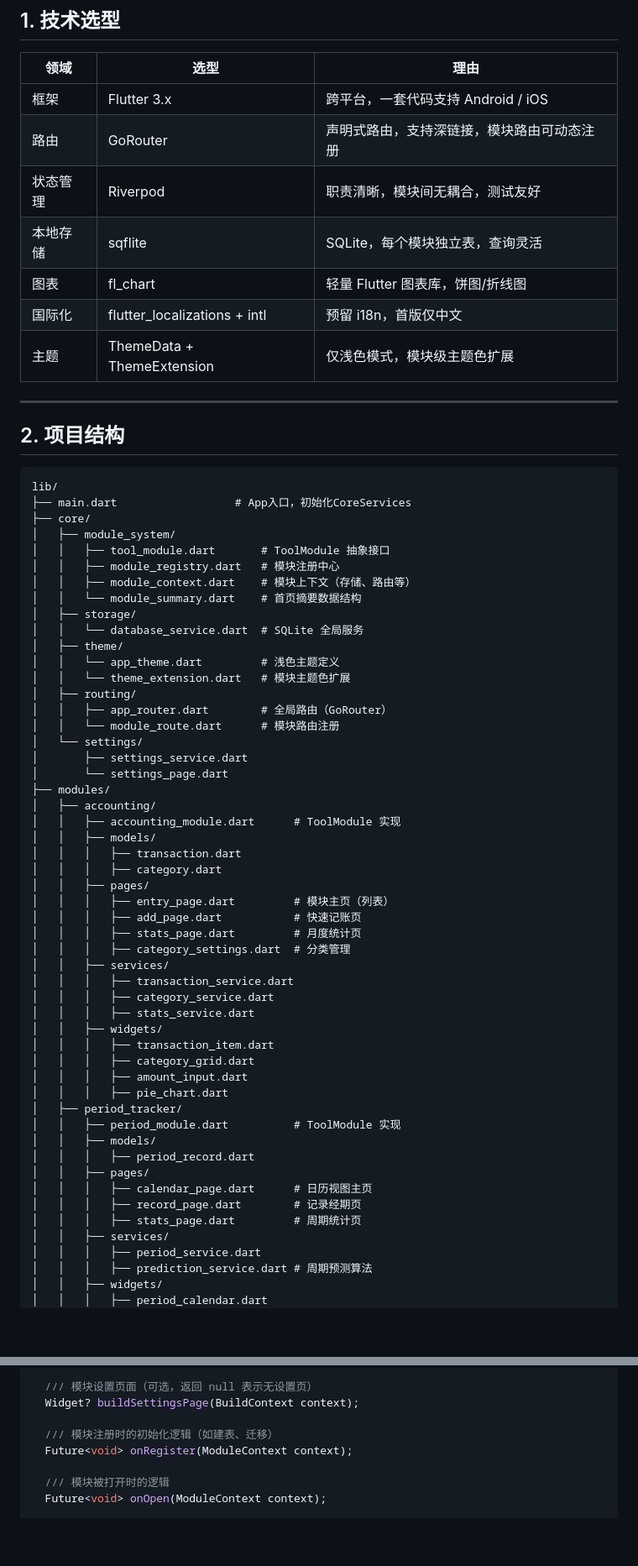
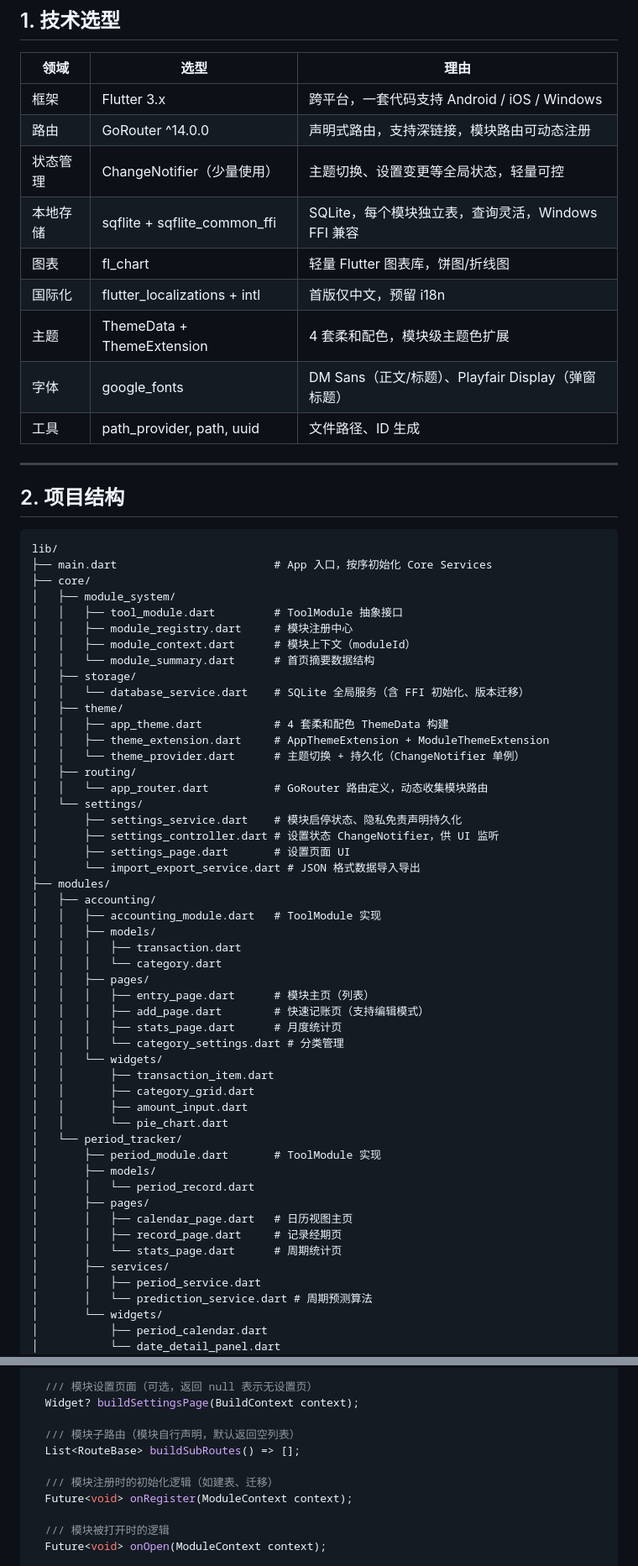
Before and after one commit to yudidayeye/assistance, a Markdown page: docs/SPEC.md, 2 parts joined by grey strips. Shown at 84% size. GitHub-like rendering; blank space fills up the shorter version.

Commit message:
docs: 重新生成 PRD.md 和 SPEC.md，与实际代码库保持一致

````diff
--- a/docs/SPEC.md
+++ b/docs/SPEC.md
@@ -6,13 +6,15 @@
 
 | 领域 | 选型 | 理由 |
 |------|------|------|
-| 框架 | Flutter 3.x | 跨平台，一套代码支持 Android / iOS |
-| 路由 | GoRouter | 声明式路由，支持深链接，模块路由可动态注册 |
-| 状态管理 | Riverpod | 职责清晰，模块间无耦合，测试友好 |
-| 本地存储 | sqflite | SQLite，每个模块独立表，查询灵活 |
+| 框架 | Flutter 3.x | 跨平台，一套代码支持 Android / iOS / Windows |
+| 路由 | GoRouter ^14.0.0 | 声明式路由，支持深链接，模块路由可动态注册 |
+| 状态管理 | ChangeNotifier（少量使用） | 主题切换、设置变更等全局状态，轻量可控 |
+| 本地存储 | sqflite + sqflite_common_ffi | SQLite，每个模块独立表，查询灵活，Windows FFI 兼容 |
 | 图表 | fl_chart | 轻量 Flutter 图表库，饼图/折线图 |
-| 国际化 | flutter_localizations + intl | 预留 i18n，首版仅中文 |
-| 主题 | ThemeData + ThemeExtension | 仅浅色模式，模块级主题色扩展 |
+| 国际化 | flutter_localizations + intl | 首版仅中文，预留 i18n |
+| 主题 | ThemeData + ThemeExtension | 4 套柔和配色，模块级主题色扩展 |
+| 字体 | google_fonts | DM Sans（正文/标题）、Playfair Display（弹窗标题） |
+| 工具 | path_provider, path, uuid | 文件路径、ID 生成 |
 
 ---
 
@@ -20,55 +22,54 @@
 
 ```
 lib/
-├── main.dart                  # App入口，初始化CoreServices
+├── main.dart                        # App 入口，按序初始化 Core Services
 ├── core/
 │   ├── module_system/
-│   │   ├── tool_module.dart       # ToolModule 抽象接口
-│   │   ├── module_registry.dart   # 模块注册中心
-│   │   ├── module_context.dart    # 模块上下文（存储、路由等）
-│   │   └── module_summary.dart    # 首页摘要数据结构
+│   │   ├── tool_module.dart         # ToolModule 抽象接口
+│   │   ├── module_registry.dart     # 模块注册中心
+│   │   ├── module_context.dart      # 模块上下文（moduleId）
+│   │   └── module_summary.dart      # 首页摘要数据结构
 │   ├── storage/
-│   │   └── database_service.dart  # SQLite 全局服务
+│   │   └── database_service.dart    # SQLite 全局服务（含 FFI 初始化、版本迁移）
 │   ├── theme/
-│   │   └── app_theme.dart         # 浅色主题定义
-│   │   └── theme_extension.dart   # 模块主题色扩展
+│   │   ├── app_theme.dart           # 4 套柔和配色 ThemeData 构建
+│   │   ├── theme_extension.dart     # AppThemeExtension + ModuleThemeExtension
+│   │   └── theme_provider.dart      # 主题切换 + 持久化（ChangeNotifier 单例）
 │   ├── routing/
-│   │   ├── app_router.dart        # 全局路由（GoRouter）
-│   │   └── module_route.dart      # 模块路由注册
+│   │   └── app_router.dart          # GoRouter 路由定义，动态收集模块路由
 │   └── settings/
-│       ├── settings_service.dart
-│       └── settings_page.dart
+│       ├── settings_service.dart    # 模块启停状态、隐私免责声明持久化
+│       ├── settings_controller.dart # 设置状态 ChangeNotifier，供 UI 监听
+│       ├── settings_page.dart       # 设置页面 UI
+│       └── import_export_service.dart # JSON 格式数据导入导出
 ├── modules/
 │   ├── accounting/
-│   │   ├── accounting_module.dart      # ToolModule 实现
+│   │   ├── accounting_module.dart   # ToolModule 实现
 │   │   ├── models/
 │   │   │   ├── transaction.dart
-│   │   │   ├── category.dart
+│   │   │   └── category.dart
 │   │   ├── pages/
-│   │   │   ├── entry_page.dart         # 模块主页（列表）
-│   │   │   ├── add_page.dart           # 快速记账页
-│   │   │   ├── stats_page.dart         # 月度统计页
-│   │   │   ├── category_settings.dart  # 分类管理
-│   │   ├── services/
-│   │   │   ├── transaction_service.dart
-│   │   │   ├── category_service.dart
-│   │   │   ├── stats_service.dart
-│   │   ├── widgets/
-│   │   │   ├── transaction_item.dart
-│   │   │   ├── category_grid.dart
-│   │   │   ├── amount_input.dart
-│   │   │   ├── pie_chart.dart
-│   ├── period_tracker/
-│   │   ├── period_module.dart          # ToolModule 实现
-│   │   ├── models/
-│   │   │   ├── period_record.dart
-│   │   ├── pages/
-│   │   │   ├── calendar_page.dart      # 日历视图主页
-│   │   │   ├── record_page.dart        # 记录经期页
-│   │   │   ├── stats_page.dart         # 周期统计页
-│   │   ├── services/
-│   │   │   ├── period_service.dart
-│   │   │   ├── prediction_service.dart # 周期预测算法
-│   │   ├── widgets/
-│   │   │   ├── period_calendar.dart
+│   │   │   ├── entry_page.dart      # 模块主页（列表）
+│   │   │   ├── add_page.dart        # 快速记账页（支持编辑模式）
+│   │   │   ├── stats_page.dart      # 月度统计页
+│   │   │   └── category_settings.dart # 分类管理
+│   │   └── widgets/
+│   │       ├── transaction_item.dart
+│   │       ├── category_grid.dart
+│   │       ├── amount_input.dart
+│   │       └── pie_chart.dart
+│   └── period_tracker/
+│       ├── period_module.dart       # ToolModule 实现
+│       ├── models/
+│       │   └── period_record.dart
+│       ├── pages/
+│       │   ├── calendar_page.dart   # 日历视图主页
+│       │   ├── record_page.dart     # 记录经期页
+│       │   └── stats_page.dart      # 周期统计页
+│       ├── services/
+│       │   ├── period_service.dart
+│       │   └── prediction_service.dart # 周期预测算法
+│       └── widgets/
+│           ├── period_calendar.dart
+│           └── date_detail_panel.dart
 ├── pages/
@@ -110,6 +115,9 @@ abstract class ToolModule {
   /// 模块设置页面（可选，返回 null 表示无设置页）
   Widget? buildSettingsPage(BuildContext context);
 
+  /// 模块子路由（模块自行声明，默认返回空列表）
+  List<RouteBase> buildSubRoutes() => [];
+
   /// 模块注册时的初始化逻辑（如建表、迁移）
   Future<void> onRegister(ModuleContext context);
 
````
Also changed, not shown: other parts of docs/SPEC.md (+168 -90 lines), docs/PRD.md (+65 -35 lines).
